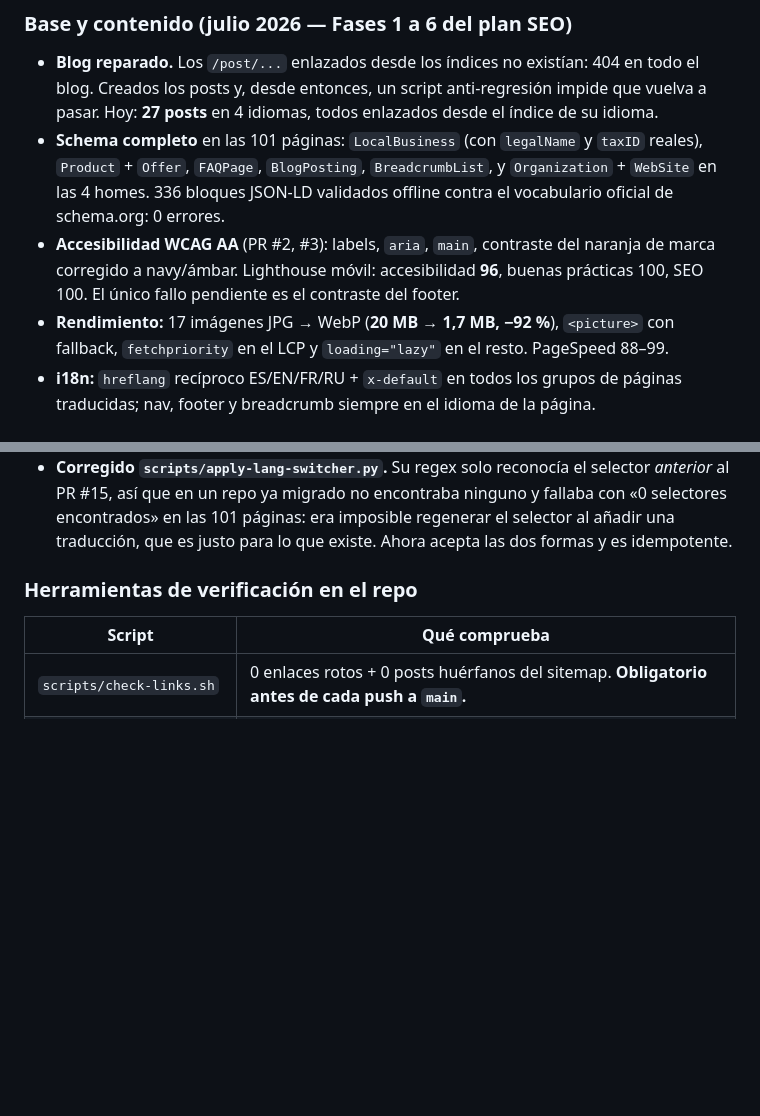
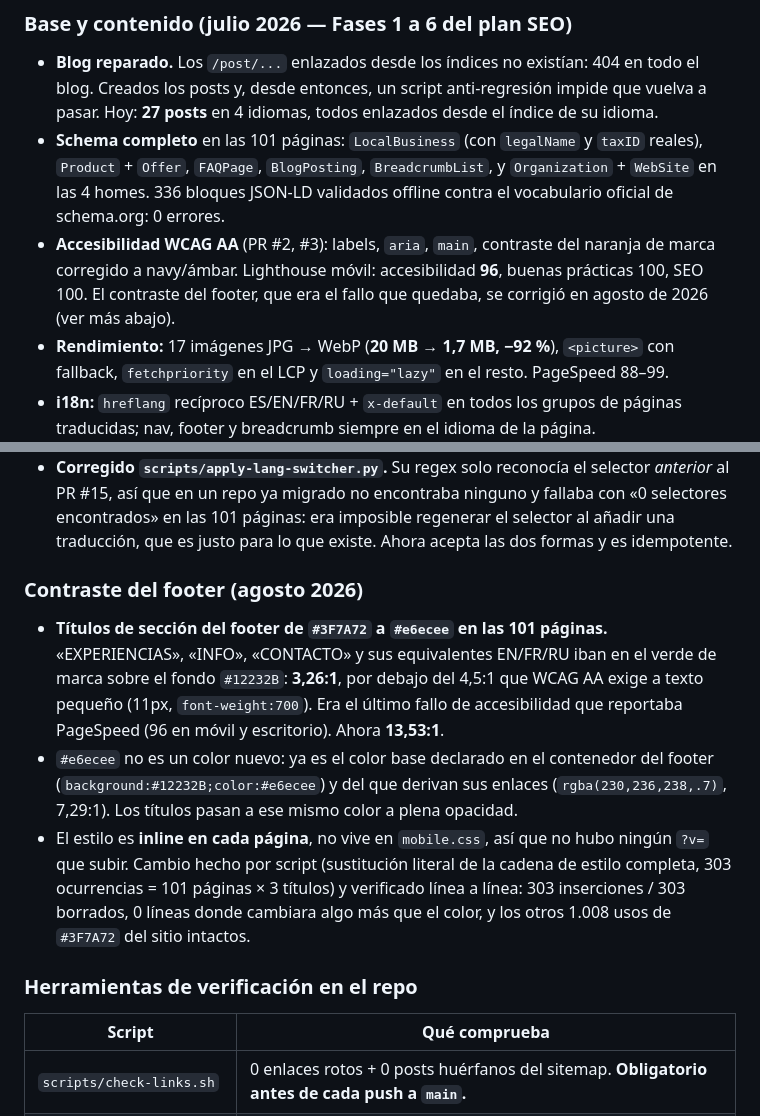
Before and after one commit to heyandreii/rentboatmarbella, a Markdown page: ESTADO.md, 2 parts joined by grey strips. Rendered like a GitHub page; blank space fills up the shorter version.

Commit message:
docs: ESTADO.md — el contraste del footer deja de ser el fallo pendiente
La sección de accesibilidad seguía diciendo «el único fallo pendiente es el
contraste del footer», que ya no es cierto desde f027c9e. Sustituida por una
referencia a la tanda que lo cerró.

Añadida a «Hecho» la tanda de contraste del footer: títulos de sección de
#3F7A72 a #e6ecee en las 101 páginas, 3,26:1 → 13,53:1, estilo inline (sin
`?v=` que subir porque no toca mobile.css), cambio por script y verificado
línea a línea.

Solo documentación: ningún HTML ni asset tocado.

Co-Authored-By: Claude Opus 5 (1M context) <noreply@anthropic.com>

```diff
--- a/ESTADO.md
+++ b/ESTADO.md
@@ -49,8 +49,8 @@ es afinado, contenido y decisiones comerciales — nada bloqueante.
   JSON-LD validados offline contra el vocabulario oficial de schema.org: 0 errores.
 - **Accesibilidad WCAG AA** (PR #2, #3): labels, `aria`, `main`, contraste del
   naranja de marca corregido a navy/ámbar. Lighthouse móvil: accesibilidad **96**,
-  buenas prácticas 100, SEO 100. El único fallo pendiente es el contraste del
-  footer.
+  buenas prácticas 100, SEO 100. El contraste del footer, que era el fallo que
+  quedaba, se corrigió en agosto de 2026 (ver más abajo).
 - **Rendimiento:** 17 imágenes JPG → WebP (**20 MB → 1,7 MB, −92 %**), `<picture>`
   con fallback, `fetchpriority` en el LCP y `loading="lazy"` en el resto. PageSpeed
   88–99.
@@ -123,6 +123,24 @@ a mano).
   con «0 selectores encontrados» en las 101 páginas: era imposible regenerar el
   selector al añadir una traducción, que es justo para lo que existe. Ahora acepta las
   dos formas y es idempotente.
+
+### Contraste del footer (agosto 2026)
+
+- **Títulos de sección del footer de `#3F7A72` a `#e6ecee` en las 101 páginas.**
+  «EXPERIENCIAS», «INFO», «CONTACTO» y sus equivalentes EN/FR/RU iban en el verde
+  de marca sobre el fondo `#12232B`: **3,26:1**, por debajo del 4,5:1 que WCAG AA
+  exige a texto pequeño (11px, `font-weight:700`). Era el último fallo de
+  accesibilidad que reportaba PageSpeed (96 en móvil y escritorio). Ahora
+  **13,53:1**.
+- `#e6ecee` no es un color nuevo: ya es el color base declarado en el contenedor
+  del footer (`background:#12232B;color:#e6ecee`) y del que derivan sus enlaces
+  (`rgba(230,236,238,.7)`, 7,29:1). Los títulos pasan a ese mismo color a plena
+  opacidad.
+- El estilo es **inline en cada página**, no vive en `mobile.css`, así que no hubo
+  ningún `?v=` que subir. Cambio hecho por script (sustitución literal de la cadena
+  de estilo completa, 303 ocurrencias = 101 páginas × 3 títulos) y verificado línea
+  a línea: 303 inserciones / 303 borrados, 0 líneas donde cambiara algo más que el
+  color, y los otros 1.008 usos de `#3F7A72` del sitio intactos.
 
 ### Herramientas de verificación en el repo
 
```
